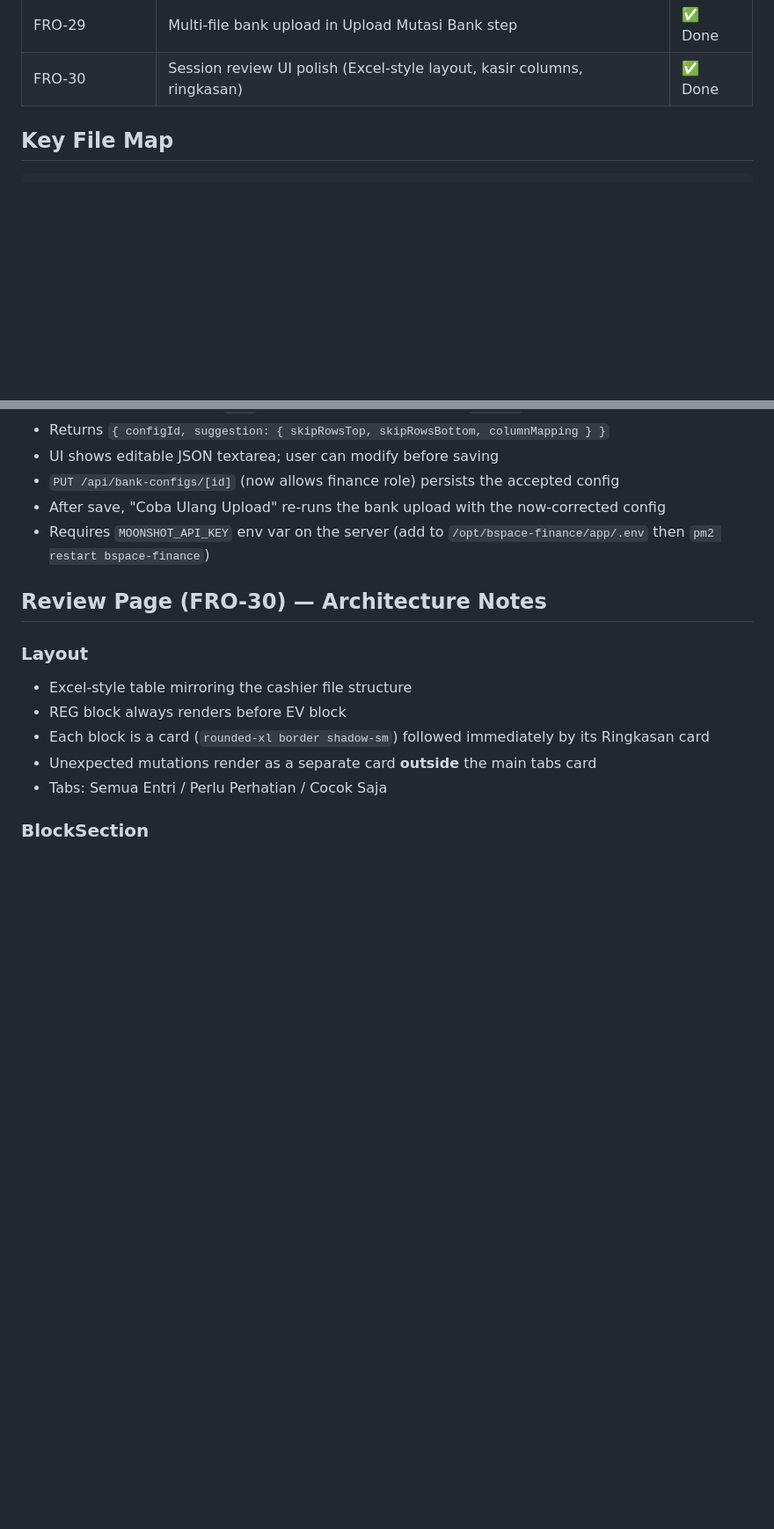
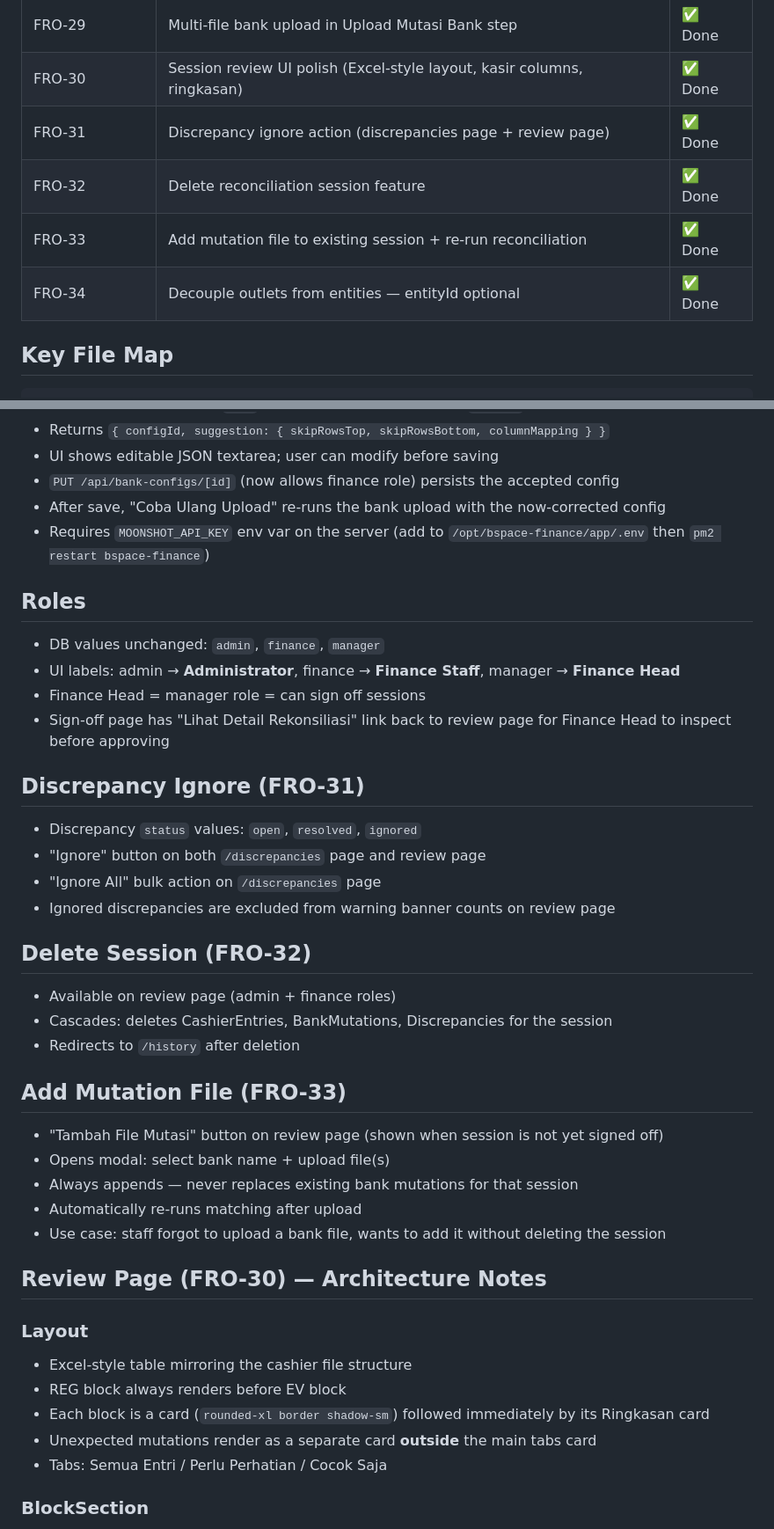
Before and after one commit to clawdbotmerlin/bspace-finance, a Markdown page: CLAUDE.md, 2 parts joined by grey strips. Shown at 88% size. Drawn GitHub-style; blank space fills up the shorter version.

Commit message:
Update CLAUDE.md with FRO-31 through FRO-34 feature notes
Documents: discrepancy ignore, delete session, add mutation file,
outlet-entity decoupling, role label changes, and sign-off page link.

Co-Authored-By: Claude Sonnet 4.6 <noreply@anthropic.com>

````diff
--- a/CLAUDE.md
+++ b/CLAUDE.md
@@ -54,6 +54,10 @@ Use `expect` with password `makeithappen` for automated deploy (see previous ses
 | FRO-28 / FIN-17 | Cashier parser v3 template support | ✅ Done |
 | FRO-29       | Multi-file bank upload in Upload Mutasi Bank step | ✅ Done |
 | FRO-30       | Session review UI polish (Excel-style layout, kasir columns, ringkasan) | ✅ Done |
+| FRO-31       | Discrepancy ignore action (discrepancies page + review page) | ✅ Done |
+| FRO-32       | Delete reconciliation session feature | ✅ Done |
+| FRO-33       | Add mutation file to existing session + re-run reconciliation | ✅ Done |
+| FRO-34       | Decouple outlets from entities — entityId optional | ✅ Done |
 
 ## Key File Map
 ```
@@ -162,6 +167,30 @@ prisma/
 - `PUT /api/bank-configs/[id]` (now allows finance role) persists the accepted config
 - After save, "Coba Ulang Upload" re-runs the bank upload with the now-corrected config
 - Requires `MOONSHOT_API_KEY` env var on the server (add to `/opt/bspace-finance/app/.env` then `pm2 restart bspace-finance`)
+
+## Roles
+- DB values unchanged: `admin`, `finance`, `manager`
+- UI labels: admin → **Administrator**, finance → **Finance Staff**, manager → **Finance Head**
+- Finance Head = manager role = can sign off sessions
+- Sign-off page has "Lihat Detail Rekonsiliasi" link back to review page for Finance Head to inspect before approving
+
+## Discrepancy Ignore (FRO-31)
+- Discrepancy `status` values: `open`, `resolved`, `ignored`
+- "Ignore" button on both `/discrepancies` page and review page
+- "Ignore All" bulk action on `/discrepancies` page
+- Ignored discrepancies are excluded from warning banner counts on review page
+
+## Delete Session (FRO-32)
+- Available on review page (admin + finance roles)
+- Cascades: deletes CashierEntries, BankMutations, Discrepancies for the session
+- Redirects to `/history` after deletion
+
+## Add Mutation File (FRO-33)
+- "Tambah File Mutasi" button on review page (shown when session is not yet signed off)
+- Opens modal: select bank name + upload file(s)
+- Always appends — never replaces existing bank mutations for that session
+- Automatically re-runs matching after upload
+- Use case: staff forgot to upload a bank file, wants to add it without deleting the session
 
 ## Review Page (FRO-30) — Architecture Notes
 
````
Also changed, not shown: other parts of CLAUDE.md (+4 -3 lines).
